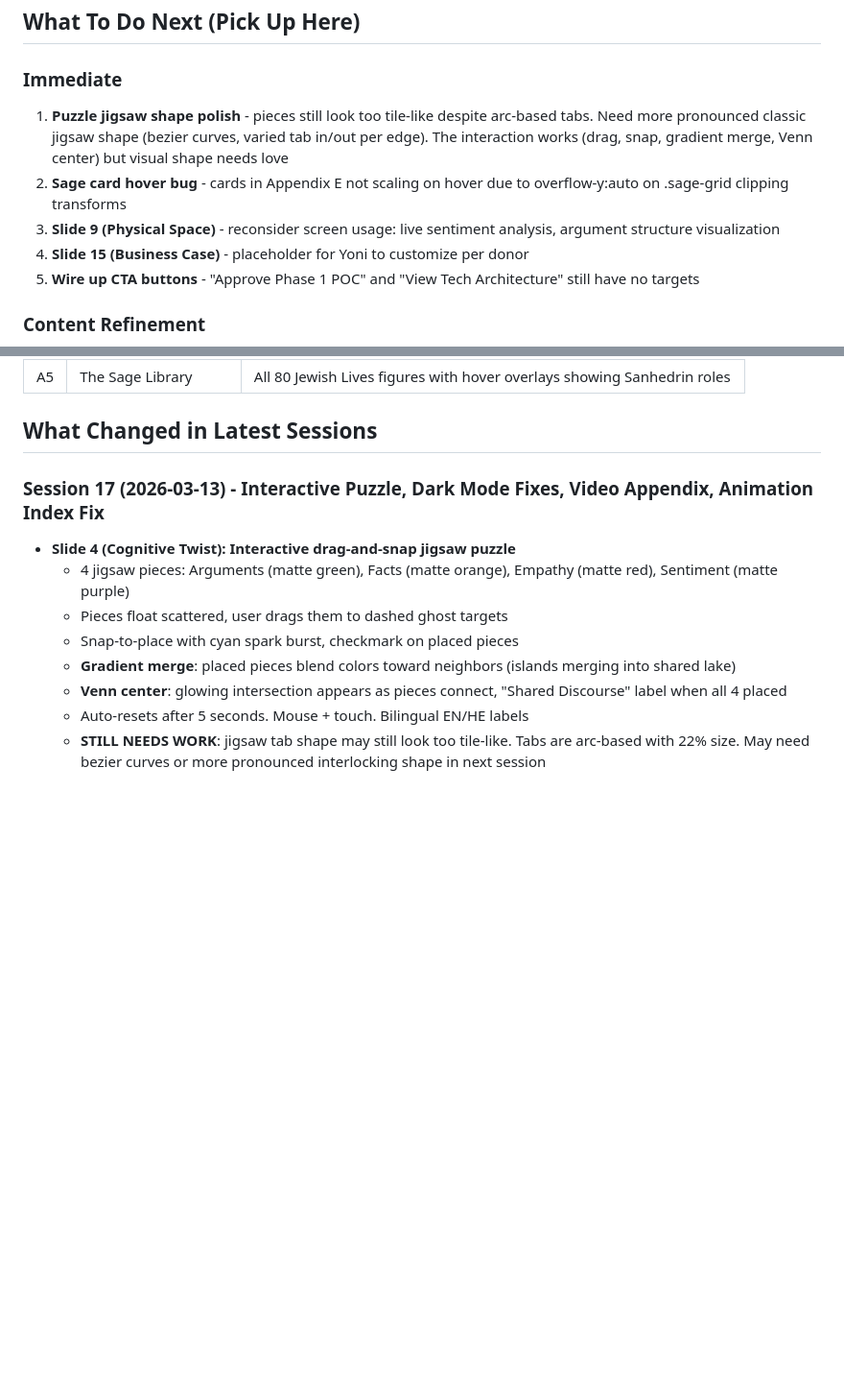
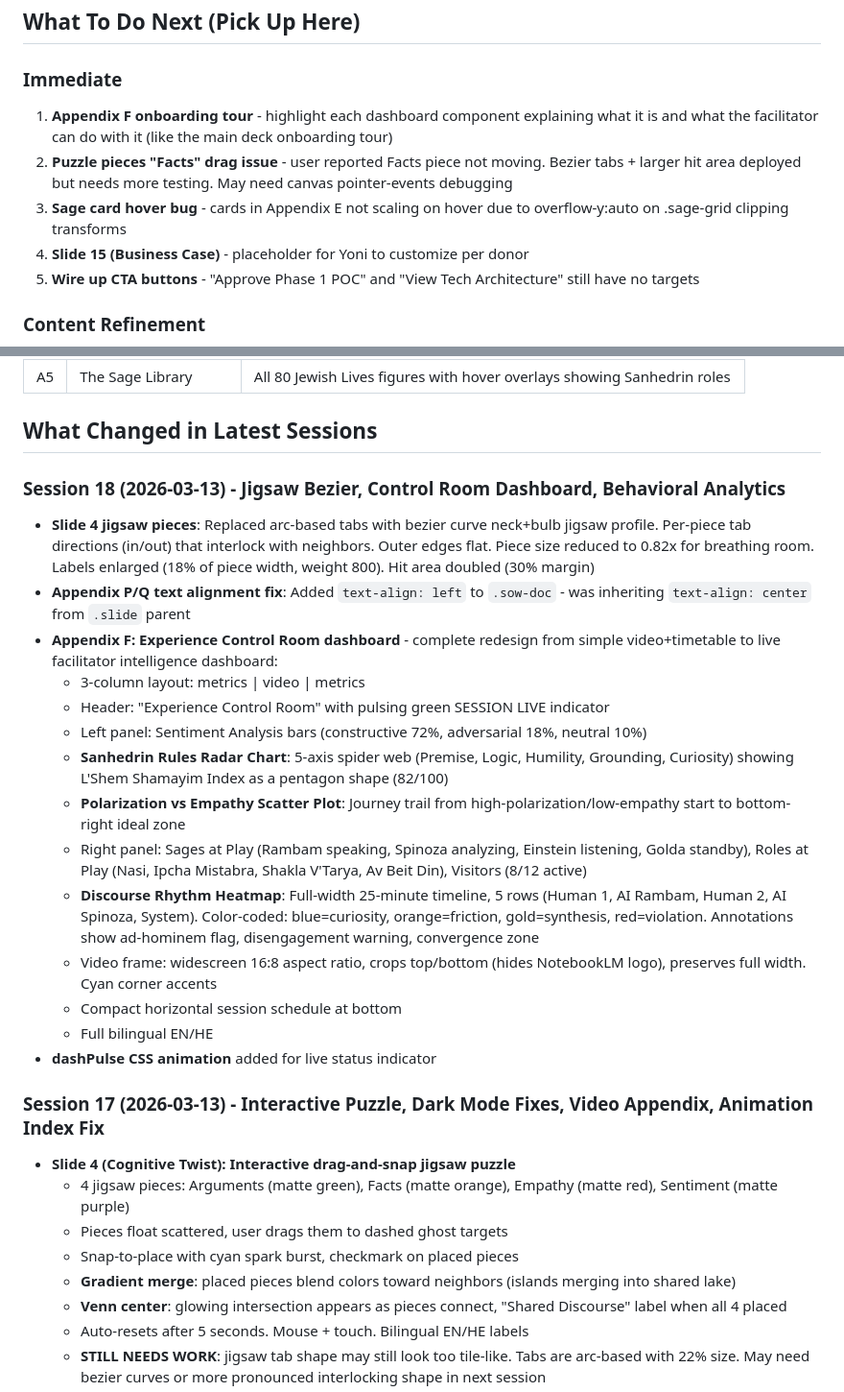
Before and after one commit to jsagir/sanhedrin-deck, a Markdown page: STATE.md, 2 parts joined by grey strips. Shown at 96% size. Rendered like a GitHub page; blank space fills up the shorter version.

Commit message:
docs: Update STATE.md for Session 18
Co-Authored-By: Claude Opus 4.6 <noreply@anthropic.com>

```diff
--- a/STATE.md
+++ b/STATE.md
@@ -9,9 +9,9 @@
 ## What To Do Next (Pick Up Here)
 
 ### Immediate
-1. **Puzzle jigsaw shape polish** - pieces still look too tile-like despite arc-based tabs. Need more pronounced classic jigsaw shape (bezier curves, varied tab in/out per edge). The interaction works (drag, snap, gradient merge, Venn center) but visual shape needs love
-2. **Sage card hover bug** - cards in Appendix E not scaling on hover due to overflow-y:auto on .sage-grid clipping transforms
-3. **Slide 9 (Physical Space)** - reconsider screen usage: live sentiment analysis, argument structure visualization
+1. **Appendix F onboarding tour** - highlight each dashboard component explaining what it is and what the facilitator can do with it (like the main deck onboarding tour)
+2. **Puzzle pieces "Facts" drag issue** - user reported Facts piece not moving. Bezier tabs + larger hit area deployed but needs more testing. May need canvas pointer-events debugging
+3. **Sage card hover bug** - cards in Appendix E not scaling on hover due to overflow-y:auto on .sage-grid clipping transforms
 4. **Slide 15 (Business Case)** - placeholder for Yoni to customize per donor
 5. **Wire up CTA buttons** - "Approve Phase 1 POC" and "View Tech Architecture" still have no targets
 
@@ -73,6 +73,22 @@
 | A5 | The Sage Library | All 80 Jewish Lives figures with hover overlays showing Sanhedrin roles |
 
 ## What Changed in Latest Sessions
+
+### Session 18 (2026-03-13) - Jigsaw Bezier, Control Room Dashboard, Behavioral Analytics
+- **Slide 4 jigsaw pieces**: Replaced arc-based tabs with bezier curve neck+bulb jigsaw profile. Per-piece tab directions (in/out) that interlock with neighbors. Outer edges flat. Piece size reduced to 0.82x for breathing room. Labels enlarged (18% of piece width, weight 800). Hit area doubled (30% margin)
+- **Appendix P/Q text alignment fix**: Added `text-align: left` to `.sow-doc` - was inheriting `text-align: center` from `.slide` parent
+- **Appendix F: Experience Control Room dashboard** - complete redesign from simple video+timetable to live facilitator intelligence dashboard:
+  - 3-column layout: metrics | video | metrics
+  - Header: "Experience Control Room" with pulsing green SESSION LIVE indicator
+  - Left panel: Sentiment Analysis bars (constructive 72%, adversarial 18%, neutral 10%)
+  - **Sanhedrin Rules Radar Chart**: 5-axis spider web (Premise, Logic, Humility, Grounding, Curiosity) showing L'Shem Shamayim Index as a pentagon shape (82/100)
+  - **Polarization vs Empathy Scatter Plot**: Journey trail from high-polarization/low-empathy start to bottom-right ideal zone
+  - Right panel: Sages at Play (Rambam speaking, Spinoza analyzing, Einstein listening, Golda standby), Roles at Play (Nasi, Ipcha Mistabra, Shakla V'Tarya, Av Beit Din), Visitors (8/12 active)
+  - **Discourse Rhythm Heatmap**: Full-width 25-minute timeline, 5 rows (Human 1, AI Rambam, Human 2, AI Spinoza, System). Color-coded: blue=curiosity, orange=friction, gold=synthesis, red=violation. Annotations show ad-hominem flag, disengagement warning, convergence zone
+  - Video frame: widescreen 16:8 aspect ratio, crops top/bottom (hides NotebookLM logo), preserves full width. Cyan corner accents
+  - Compact horizontal session schedule at bottom
+  - Full bilingual EN/HE
+- **dashPulse CSS animation** added for live status indicator
 
 ### Session 17 (2026-03-13) - Interactive Puzzle, Dark Mode Fixes, Video Appendix, Animation Index Fix
 - **Slide 4 (Cognitive Twist): Interactive drag-and-snap jigsaw puzzle**
```
Also changed, not shown: other parts of STATE.md (+1 -1 lines).
